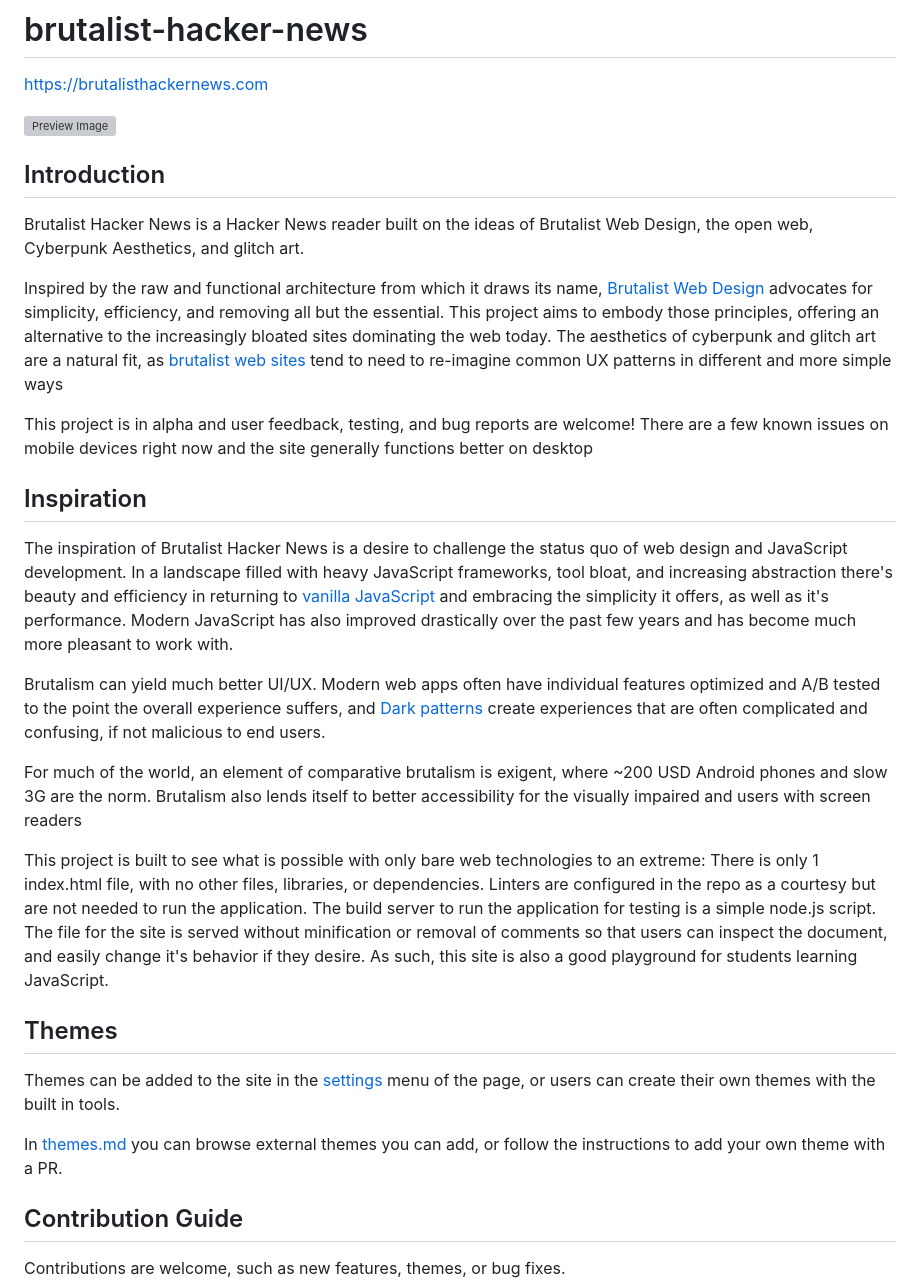
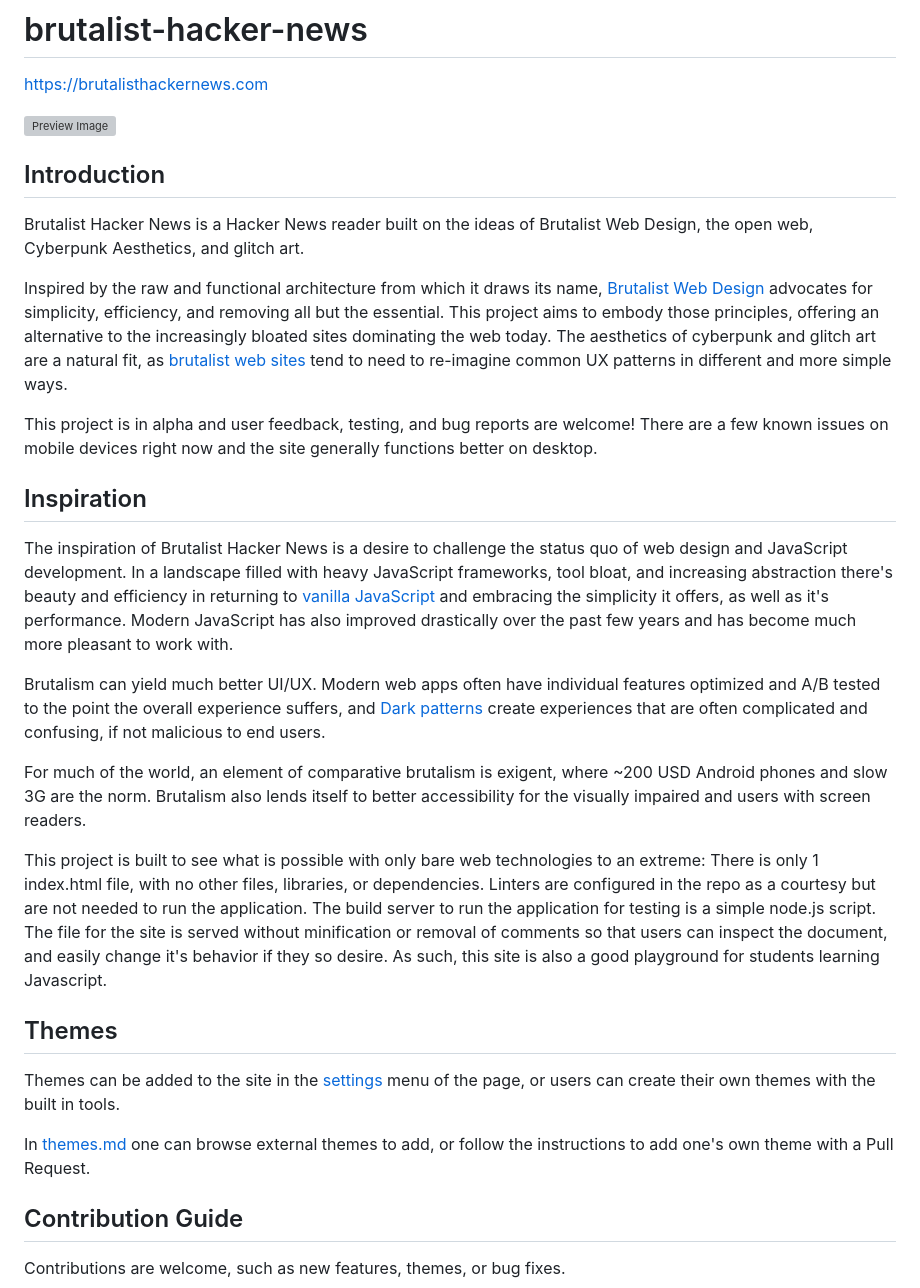
Before and after one commit to wkyleg/brutalist-hacker-news, a Markdown page: README.md, the part around one of its changes. Drawn GitHub-style; grey boxes are pictures that could not be loaded.

```diff
--- a/README.md
+++ b/README.md
@@ -8,9 +8,9 @@
 
 Brutalist Hacker News is a Hacker News reader built on the ideas of Brutalist Web Design, the open web, Cyberpunk Aesthetics, and glitch art.
 
-Inspired by the raw and functional architecture from which it draws its name, [Brutalist Web Design](https://brutalist-web.design) advocates for simplicity, efficiency, and removing all but the essential. This project aims to embody those principles, offering an alternative to the increasingly bloated sites dominating the web today. The aesthetics of cyberpunk and glitch art are a natural fit, as [brutalist web sites](https://brutalistwebsites.com) tend to need to re-imagine common UX patterns in different and more simple ways
+Inspired by the raw and functional architecture from which it draws its name, [Brutalist Web Design](https://brutalist-web.design) advocates for simplicity, efficiency, and removing all but the essential. This project aims to embody those principles, offering an alternative to the increasingly bloated sites dominating the web today. The aesthetics of cyberpunk and glitch art are a natural fit, as [brutalist web sites](https://brutalistwebsites.com) tend to need to re-imagine common UX patterns in different and more simple ways.
 
-This project is in alpha and user feedback, testing, and bug reports are welcome! There are a few known issues on mobile devices right now and the site generally functions better on desktop
+This project is in alpha and user feedback, testing, and bug reports are welcome! There are a few known issues on mobile devices right now and the site generally functions better on desktop.
 
 ## Inspiration
 
@@ -19,16 +19,16 @@ The inspiration of Brutalist Hacker News is a desire to challenge the status quo
 Brutalism can yield much better UI/UX. Modern web apps often have individual features optimized and A/B tested to the point the overall experience suffers, and [Dark patterns](https://www.bentley.edu/centers/user-experience-center/dark-patterns-part-1#:~:text=Dark%20Patterns%20refer%20to%20the,times%20over%20for%20that%20service%3F) create experiences that are often complicated and confusing, if not malicious to end users.
 
 For much of the world, an element of comparative brutalism is exigent, where ~200 USD Android phones and slow 3G are the norm. Brutalism
-also lends itself to better accessibility for the visually impaired and users with screen readers
+also lends itself to better accessibility for the visually impaired and users with screen readers.
 
 This project is built to see what is possible with only bare web technologies to an extreme: There is only 1 index.html file, with no other files, libraries, or dependencies. Linters are configured in the repo as a courtesy but are not needed to run the application. The build server to run the application for testing is a simple node.js script. The file for the site is served without minification or removal of comments so that users can
-inspect the document, and easily change it's behavior if they desire. As such, this site is also a good playground for students learning JavaScript.
+inspect the document, and easily change it's behavior if they so desire. As such, this site is also a good playground for students learning Javascript.
 
 ## Themes
 
 Themes can be added to the site in the [settings](https://brutalisthackernews.com/settings) menu of the page, or users can create their own themes with the built in tools.
 
-In [themes.md](https://github.com/wkyleg/brutalist-hacker-news/blob/main/themes.md) you can browse external themes you can add, or follow the instructions to add your own theme with a PR.
+In [themes.md](https://github.com/wkyleg/brutalist-hacker-news/blob/main/themes.md) one can browse external themes to add, or follow the instructions to add one's own theme with a Pull Request.
 
 ## Contribution Guide
 
```
Also changed, not shown: other parts of README.md (+14 -14 lines).
